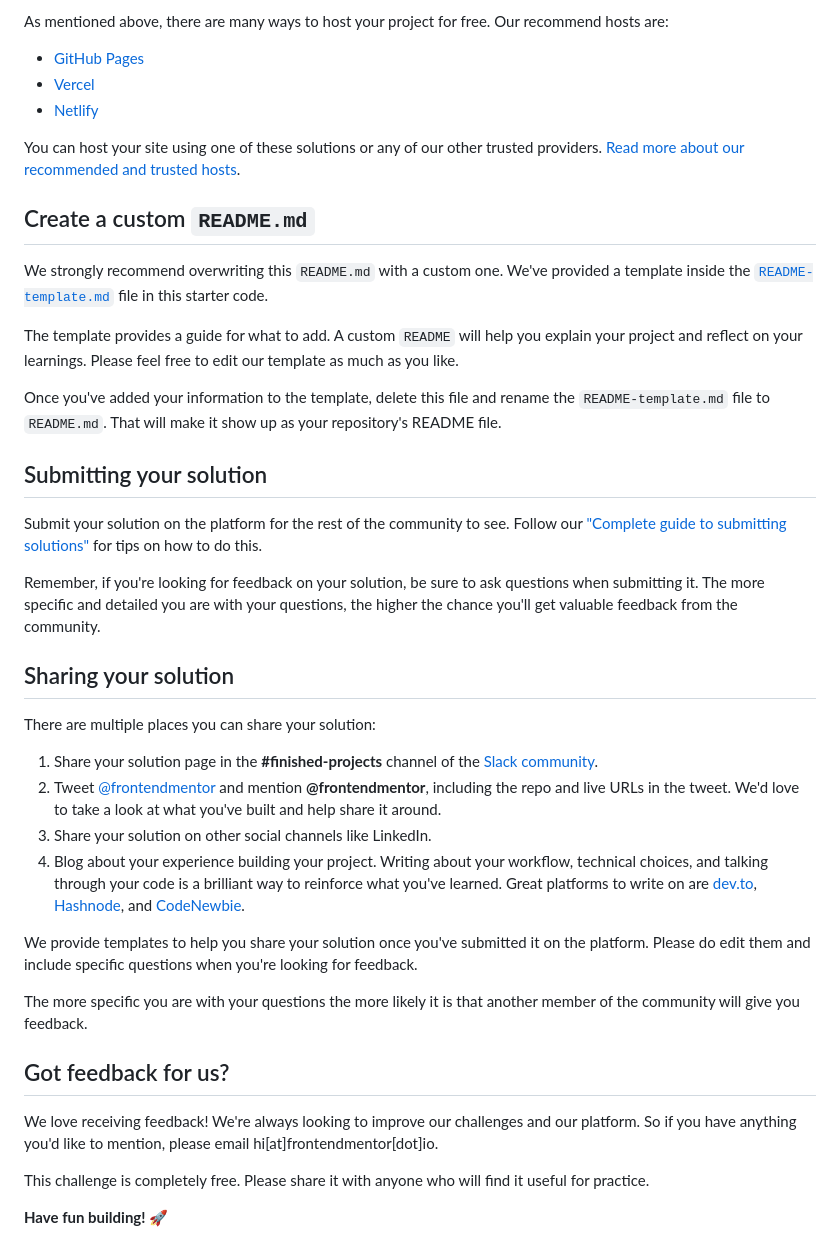
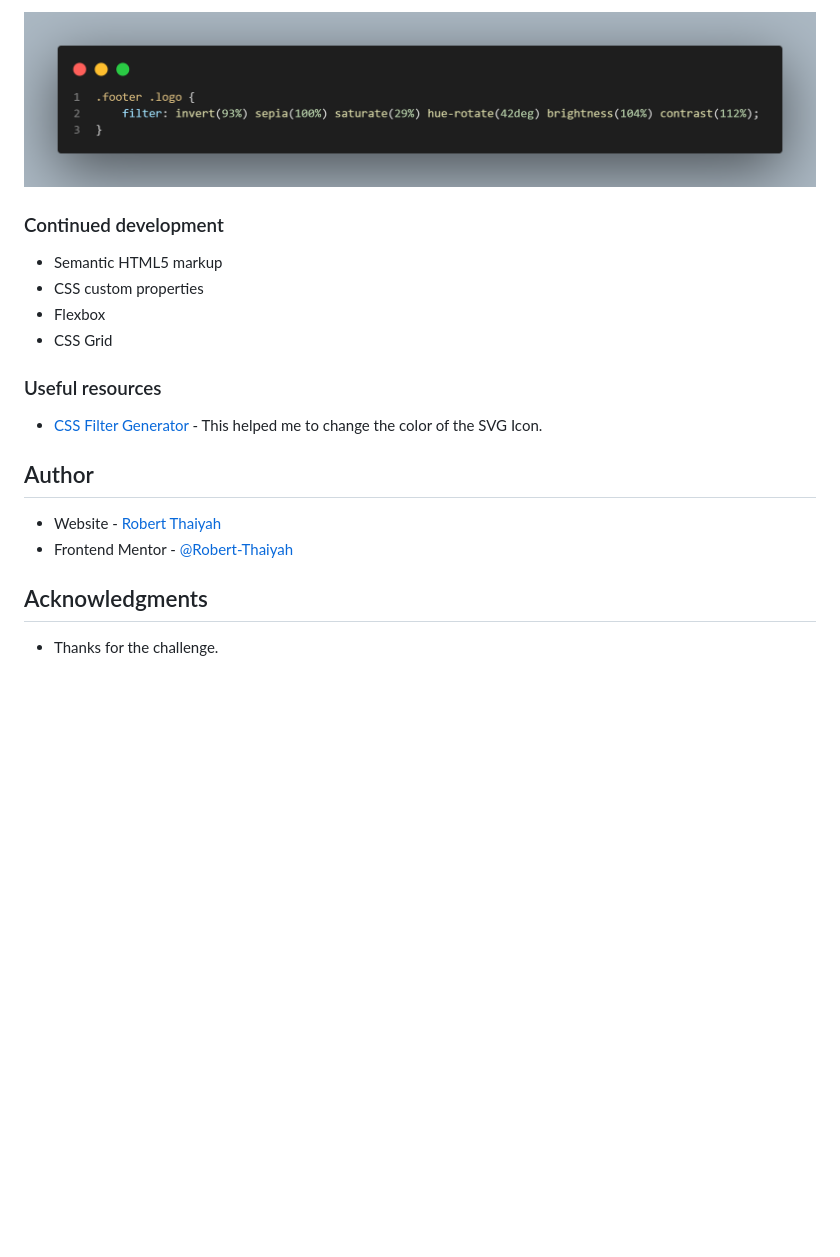
Before and after one commit to Robert-Thaiyah/huddle-landing-page-with-curved-sections, a Markdown page: README.md, the part around the change printed below. Drawn GitHub-style; pictures changed too: images/code.png (added); blank space fills up the shorter version.

```diff
--- a/README.md
+++ b/README.md
@@ -50,43 +55,22 @@ Feel free to use any workflow that you feel comfortable with. Below is a suggest
 
-As mentioned above, there are many ways to host your project for free. Our recommend hosts are:
+![](./images/code.png)
 
-- [GitHub Pages](https://pages.github.com/)
-- [Vercel](https://vercel.com/)
-- [Netlify](https://www.netlify.com/)
+### Continued development
 
-You can host your site using one of these solutions or any of our other trusted providers. [Read more about our recommended and trusted hosts](https://medium.com/frontend-mentor/frontend-mentor-trusted-hosting-providers-bf000dfebe).
+- Semantic HTML5 markup
+- CSS custom properties
+- Flexbox
+- CSS Grid
 
-## Create a custom `README.md`
+### Useful resources
 
-We strongly recommend overwriting this `README.md` with a custom one. We've provided a template inside the [`README-template.md`](./README-template.md) file in this starter code.
+- [CSS Filter Generator](https://codepen.io/sosuke/pen/Pjoqqp) - This helped me to change the color of the SVG Icon.
 
-The template provides a guide for what to add. A custom `README` will help you explain your project and reflect on your learnings. Please feel free to edit our template as much as you like.
+## Author
 
-Once you've added your information to the template, delete this file and rename the `README-template.md` file to `README.md`. That will make it show up as your repository's README file.
+- Website - [Robert Thaiyah](https://github.com/Robert-Thaiyah)
+- Frontend Mentor - [@Robert-Thaiyah](https://www.frontendmentor.io/profile/Robert-Thaiyah)
 
-## Submitting your solution
+## Acknowledgments
 
-Submit your solution on the platform for the rest of the community to see. Follow our ["Complete guide to submitting solutions"](https://medium.com/frontend-mentor/a-complete-guide-to-submitting-solutions-on-frontend-mentor-ac6384162248) for tips on how to do this.
-
-Remember, if you're looking for feedback on your solution, be sure to ask questions when submitting it. The more specific and detailed you are with your questions, the higher the chance you'll get valuable feedback from the community.
-
-## Sharing your solution
-
-There are multiple places you can share your solution:
-
-1. Share your solution page in the **#finished-projects** channel of the [Slack community](https://www.frontendmentor.io/slack).
-2. Tweet [@frontendmentor](https://twitter.com/frontendmentor) and mention **@frontendmentor**, including the repo and live URLs in the tweet. We'd love to take a look at what you've built and help share it around.
-3. Share your solution on other social channels like LinkedIn.
-4. Blog about your experience building your project. Writing about your workflow, technical choices, and talking through your code is a brilliant way to reinforce what you've learned. Great platforms to write on are [dev.to](https://dev.to/), [Hashnode](https://hashnode.com/), and [CodeNewbie](https://community.codenewbie.org/).
-
-We provide templates to help you share your solution once you've submitted it on the platform. Please do edit them and include specific questions when you're looking for feedback.
-
-The more specific you are with your questions the more likely it is that another member of the community will give you feedback.
-
-## Got feedback for us?
-
-We love receiving feedback! We're always looking to improve our challenges and our platform. So if you have anything you'd like to mention, please email hi[at]frontendmentor[dot]io.
-
-This challenge is completely free. Please share it with anyone who will find it useful for practice.
-
-**Have fun building!** 🚀
+- Thanks for the challenge.
```
Also changed, not shown: other parts of README.md (+33 -28 lines), images/screenshot desktop.png (added), images/screenshot mobile.png (added), style-guide.md (line endings or trailing spaces), 3 other files.
